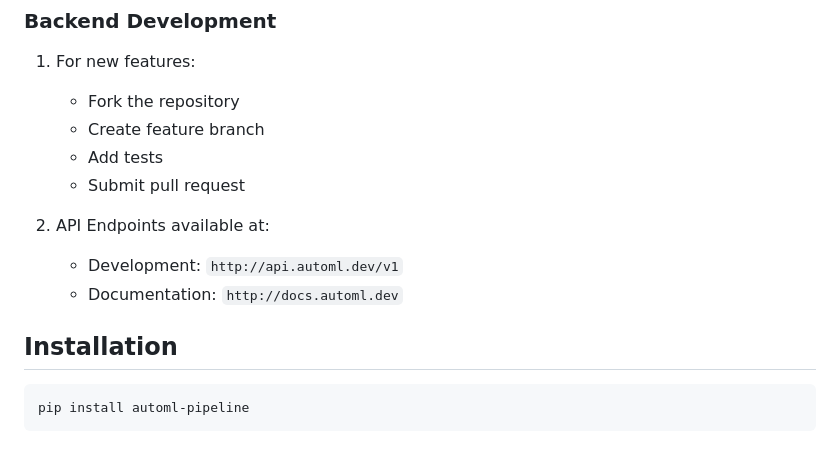
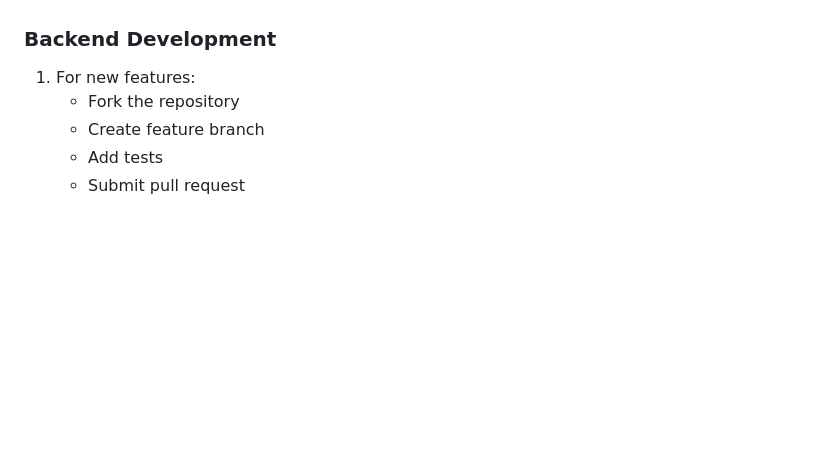
Before and after one commit to DarkStarStrix/Auto_Api, a Markdown page: README.Md, the part around the change. Drawn GitHub-style; blank space fills up the shorter version.

````diff
--- a/README.Md
+++ b/README.Md
@@ -106,12 +106,3 @@ def get_custom_config():
    - Create feature branch
    - Add tests
    - Submit pull request
-
-2. API Endpoints available at:
-   - Development: `http://api.automl.dev/v1`
-   - Documentation: `http://docs.automl.dev`
-
-## Installation
-```bash
-pip install automl-pipeline
-```
````
